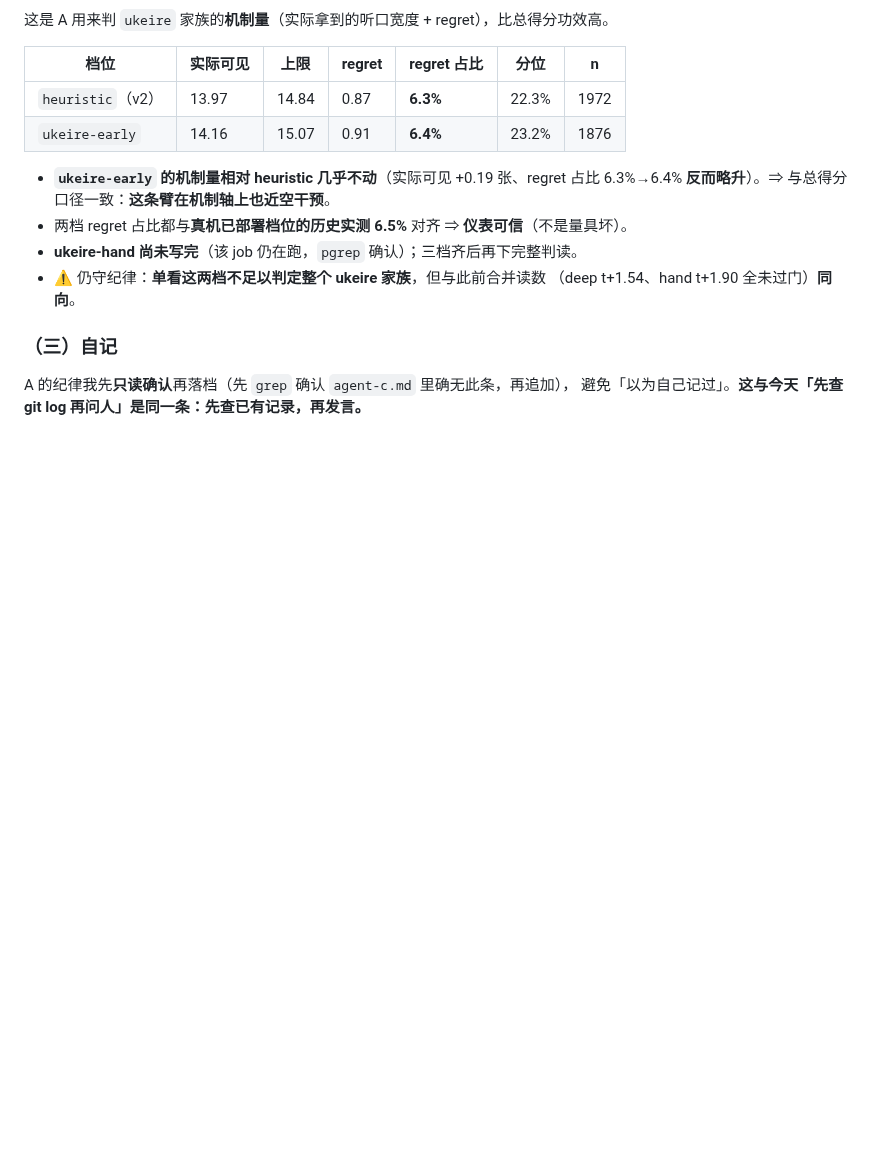
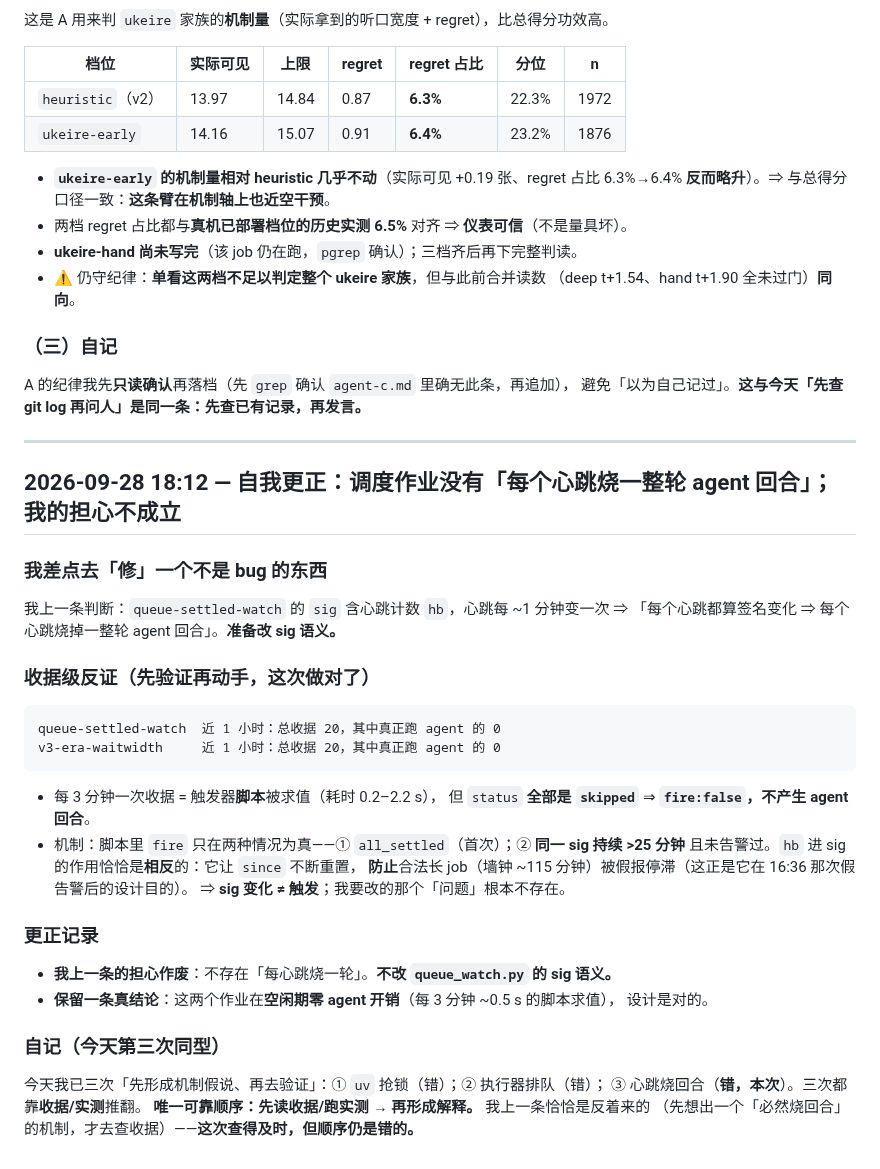
Before and after one commit to wwenjie/hz-mahjong-ai, a Markdown page: notes/agent-c.md, the part around the change. Drawn GitHub-style; blank space fills up the shorter version.

Commit message:
agent-c: 自我更正—调度作业不烧agent回合(hb在sig中是防假停滞,非触发);近1h两作业非skipped收据均为0

````diff
--- a/notes/agent-c.md
+++ b/notes/agent-c.md
@@ -1640,3 +1640,34 @@ A 事先写的门是「相对 v3 涨 ≥3% 才进 A/B」→ **没涨反降，直
 ### （三）自记
 A 的纪律我先**只读确认**再落档（先 `grep` 确认 `agent-c.md` 里确无此条，再追加），
 避免「以为自己记过」。**这与今天「先查 git log 再问人」是同一条：先查已有记录，再发言。**
+
+---
+
+## 2026-09-28 18:12 — **自我更正**：调度作业**没有**「每个心跳烧一整轮 agent 回合」；我的担心不成立
+
+### 我差点去「修」一个不是 bug 的东西
+我上一条判断：`queue-settled-watch` 的 `sig` 含心跳计数 `hb`，心跳每 ~1 分钟变一次
+⇒ 「每个心跳都算签名变化 ⇒ 每个心跳烧掉一整轮 agent 回合」。**准备改 sig 语义。**
+
+### 收据级反证（先验证再动手，这次做对了）
+```
+queue-settled-watch  近 1 小时：总收据 20，其中真正跑 agent 的 0
+v3-era-waitwidth     近 1 小时：总收据 20，其中真正跑 agent 的 0
+```
+- 每 3 分钟一次收据 = 触发器**脚本**被求值（耗时 0.2–2.2 s），
+  但 `status` **全部是 `skipped`** ⇒ **`fire:false`，不产生 agent 回合**。
+- 机制：脚本里 `fire` 只在两种情况为真——① `all_settled`（首次）；② **同一 sig 持续 >25 分钟**
+  且未告警过。`hb` 进 sig 的作用恰恰是**相反**的：它让 `since` 不断重置，
+  **防止**合法长 job（墙钟 ~115 分钟）被假报停滞（这正是它在 16:36 那次假告警后的设计目的）。
+  ⇒ **sig 变化 ≠ 触发**；我要改的那个「问题」根本不存在。
+
+### 更正记录
+- **我上一条的担心作废**：不存在「每心跳烧一轮」。**不改 `queue_watch.py` 的 sig 语义。**
+- **保留一条真结论**：这两个作业在**空闲期零 agent 开销**（每 3 分钟 ~0.5 s 的脚本求值），
+  设计是对的。
+
+### 自记（今天第三次同型）
+今天我已三次「先形成机制假说、再去验证」：① `uv` 抢锁（错）；② 执行器排队（错）；
+③ 心跳烧回合（**错，本次**）。三次都靠**收据/实测**推翻。
+**唯一可靠顺序：先读收据/跑实测 → 再形成解释。** 我上一条恰恰是反着来的
+（先想出一个「必然烧回合」的机制，才去查收据）——**这次查得及时，但顺序仍是错的。**
````
